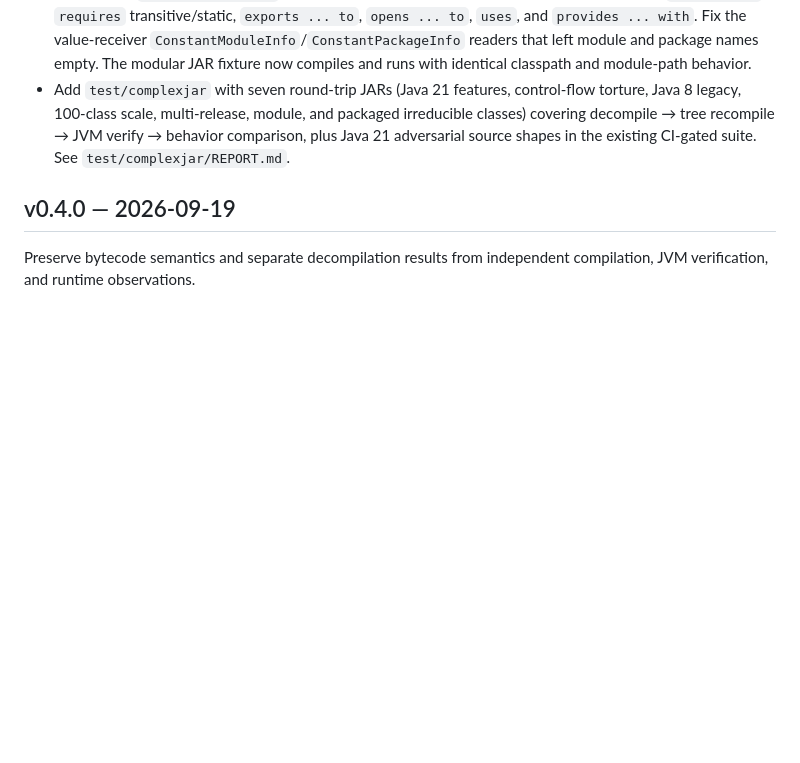
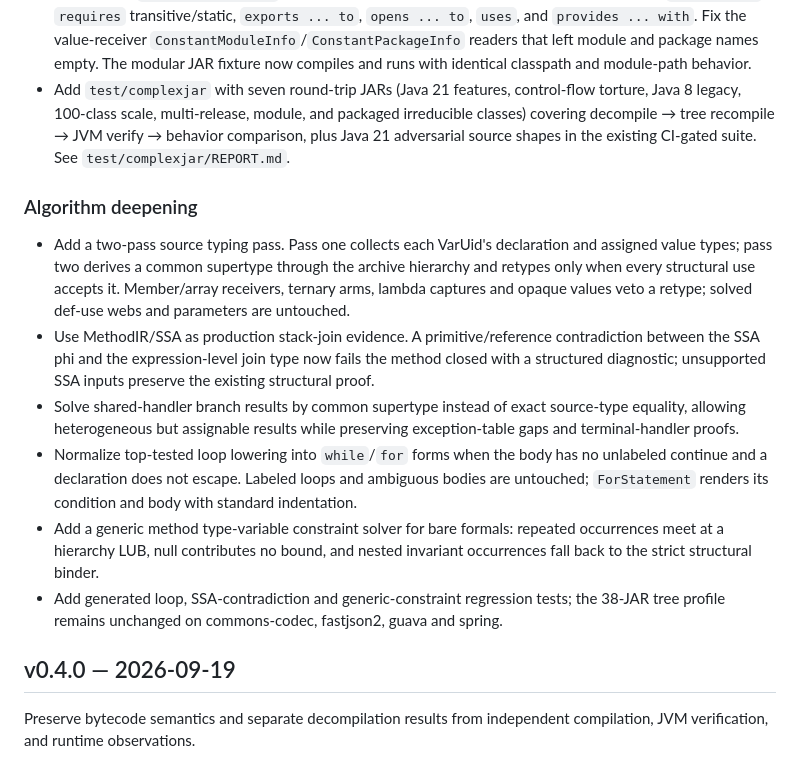
Before and after one commit to yaklang/javajive, a Markdown page: CHANGELOG.md, the part around the change. GitHub-like rendering; blank space fills up the shorter version.

Commit message:
docs: record algorithm deepening round

```diff
--- a/CHANGELOG.md
+++ b/CHANGELOG.md
@@ -252,6 +252,31 @@ Add a native, pure-Go DEX/APK-to-JAR path as a strict first vertical slice.
   verify → behavior comparison, plus Java 21 adversarial source shapes in the
   existing CI-gated suite. See `test/complexjar/REPORT.md`.
 
+### Algorithm deepening
+
+- Add a two-pass source typing pass. Pass one collects each VarUid's
+  declaration and assigned value types; pass two derives a common supertype
+  through the archive hierarchy and retypes only when every structural use
+  accepts it. Member/array receivers, ternary arms, lambda captures and opaque
+  values veto a retype; solved def-use webs and parameters are untouched.
+- Use MethodIR/SSA as production stack-join evidence. A primitive/reference
+  contradiction between the SSA phi and the expression-level join type now
+  fails the method closed with a structured diagnostic; unsupported SSA inputs
+  preserve the existing structural proof.
+- Solve shared-handler branch results by common supertype instead of exact
+  source-type equality, allowing heterogeneous but assignable results while
+  preserving exception-table gaps and terminal-handler proofs.
+- Normalize top-tested loop lowering into `while`/`for` forms when the body has
+  no unlabeled continue and a declaration does not escape. Labeled loops and
+  ambiguous bodies are untouched; `ForStatement` renders its condition and body
+  with standard indentation.
+- Add a generic method type-variable constraint solver for bare formals:
+  repeated occurrences meet at a hierarchy LUB, null contributes no bound, and
+  nested invariant occurrences fall back to the strict structural binder.
+- Add generated loop, SSA-contradiction and generic-constraint regression tests;
+  the 38-JAR tree profile remains unchanged on commons-codec, fastjson2, guava
+  and spring.
+
 ## v0.4.0 — 2026-09-19
 
 Preserve bytecode semantics and separate decompilation results from independent
```
Also changed, not shown: docs/decompiler-semantic-audit.md (+21 -0 lines), 1 other file.
